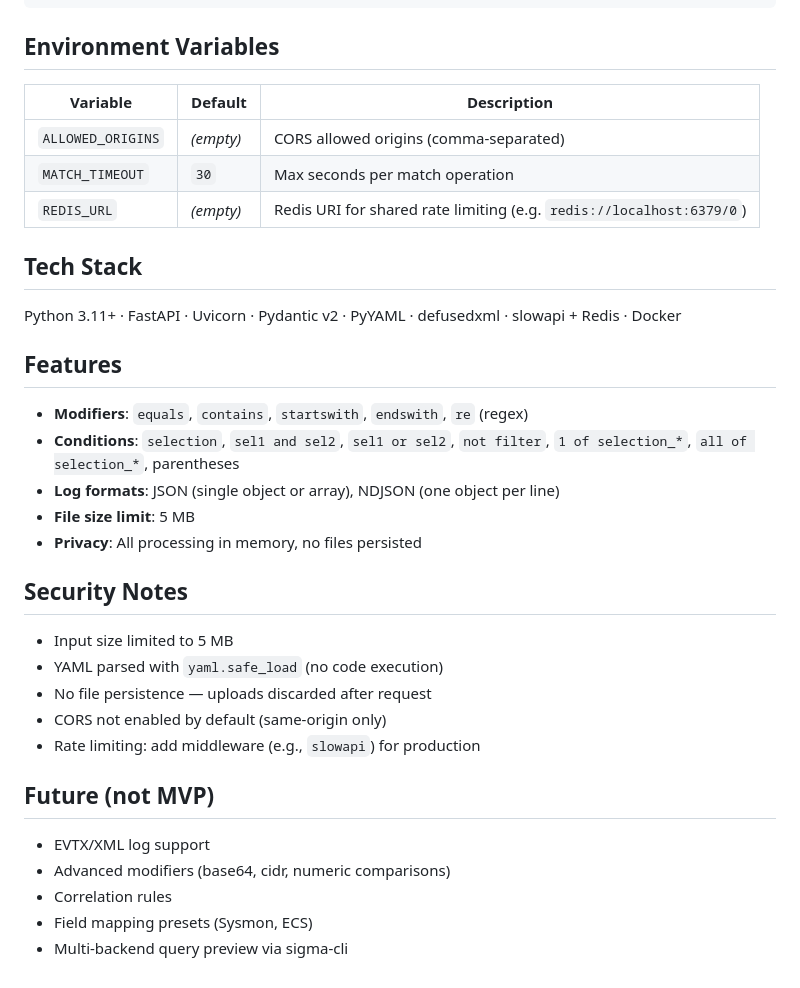
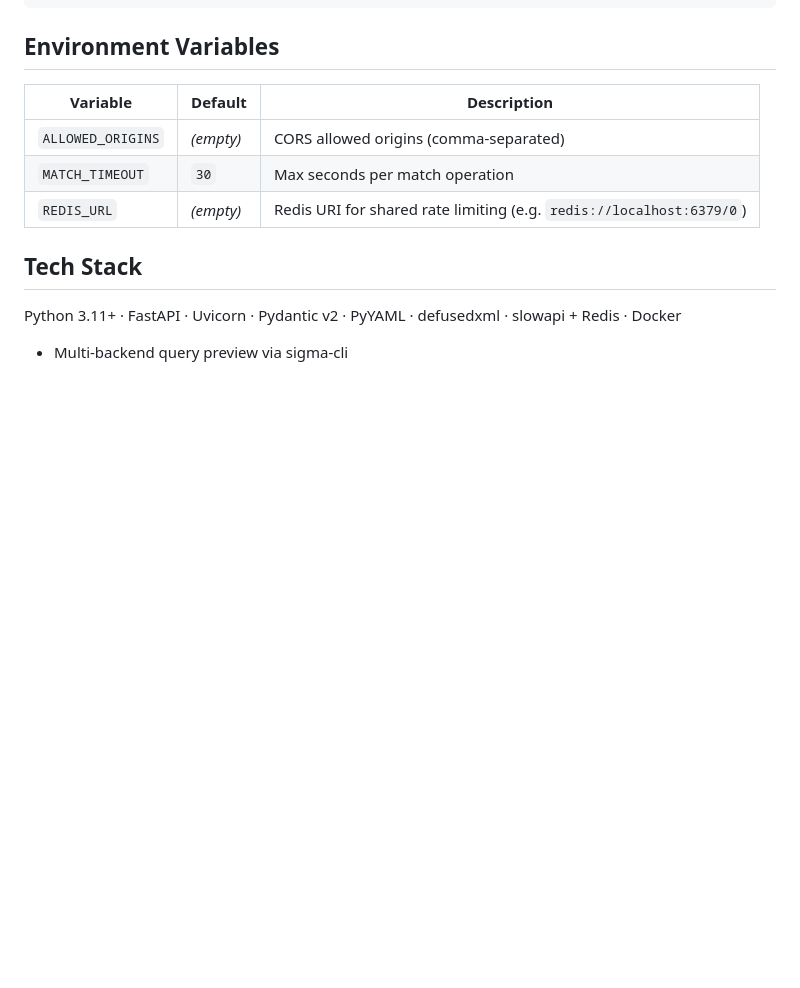
Before and after one commit to Jothimurugan-K/SigmaMatch, a Markdown page: README.md, the part around the change. Rendered like a GitHub page; blank space fills up the shorter version.

Commit message:
Refactor README.md for clarity and updates
Removed outdated content and reformatted README.

```diff
--- a/README.md
+++ b/README.md
@@ -105,27 +105,4 @@ SigmaMatch/
 ## Tech Stack
 
 Python 3.11+ · FastAPI · Uvicorn · Pydantic v2 · PyYAML · defusedxml · slowapi + Redis · Docker
-
-## Features
-
-- **Modifiers**: `equals`, `contains`, `startswith`, `endswith`, `re` (regex)
-- **Conditions**: `selection`, `sel1 and sel2`, `sel1 or sel2`, `not filter`, `1 of selection_*`, `all of selection_*`, parentheses
-- **Log formats**: JSON (single object or array), NDJSON (one object per line)
-- **File size limit**: 5 MB
-- **Privacy**: All processing in memory, no files persisted
-
-## Security Notes
-
-- Input size limited to 5 MB
-- YAML parsed with `yaml.safe_load` (no code execution)
-- No file persistence — uploads discarded after request
-- CORS not enabled by default (same-origin only)
-- Rate limiting: add middleware (e.g., `slowapi`) for production
-
-## Future (not MVP)
-
-- EVTX/XML log support
-- Advanced modifiers (base64, cidr, numeric comparisons)
-- Correlation rules
-- Field mapping presets (Sysmon, ECS)
 - Multi-backend query preview via sigma-cli
```
